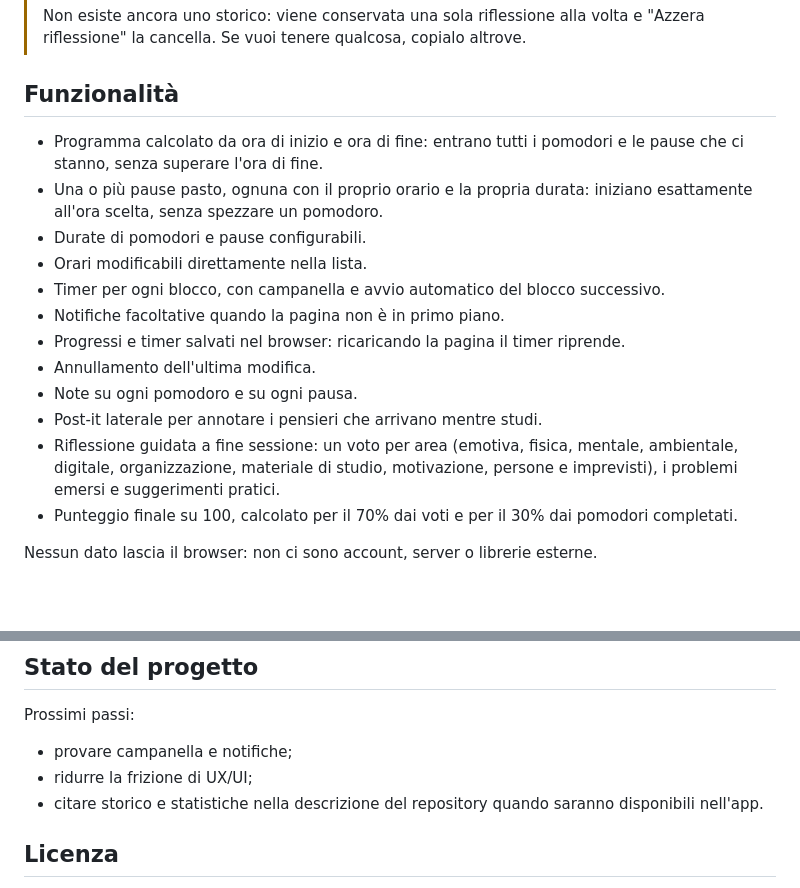
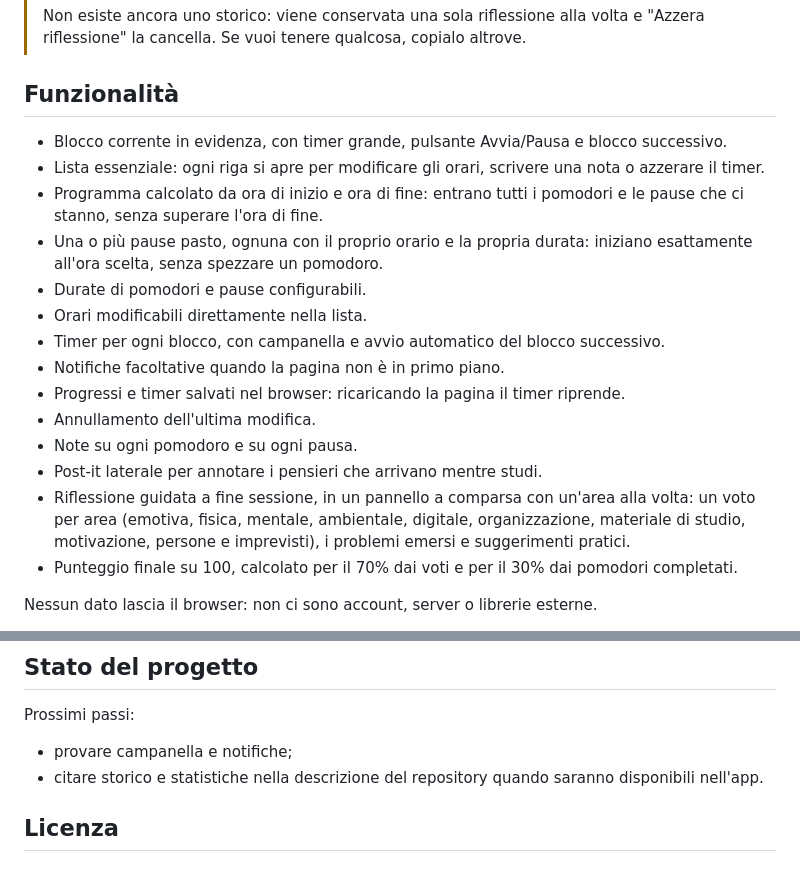
Before and after one commit to elenasorrentino10/Pomodori_Analysis, a Markdown page: README.md, 2 parts joined by grey strips. Drawn GitHub-style; blank space fills up the shorter version.

Commit message:
Semplifica interfaccia con blocco corrente, righe e riflessione a comparsa
Co-Authored-By: Claude Opus 5.5 <noreply@anthropic.com>

```diff
--- a/README.md
+++ b/README.md
@@ -22,6 +22,8 @@ Pianificatore di giornate di studio con timer pomodoro. Inserisci l'ora di inizi
 
 ## Funzionalità
 
+- Blocco corrente in evidenza, con timer grande, pulsante Avvia/Pausa e blocco successivo.
+- Lista essenziale: ogni riga si apre per modificare gli orari, scrivere una nota o azzerare il timer.
 - Programma calcolato da ora di inizio e ora di fine: entrano tutti i pomodori e le pause che ci stanno, senza superare l'ora di fine.
 - Una o più pause pasto, ognuna con il proprio orario e la propria durata: iniziano esattamente all'ora scelta, senza spezzare un pomodoro.
 - Durate di pomodori e pause configurabili.
@@ -32,7 +34,7 @@ Pianificatore di giornate di studio con timer pomodoro. Inserisci l'ora di inizi
 - Annullamento dell'ultima modifica.
 - Note su ogni pomodoro e su ogni pausa.
 - Post-it laterale per annotare i pensieri che arrivano mentre studi.
-- Riflessione guidata a fine sessione: un voto per area (emotiva, fisica, mentale, ambientale, digitale, organizzazione, materiale di studio, motivazione, persone e imprevisti), i problemi emersi e suggerimenti pratici.
+- Riflessione guidata a fine sessione, in un pannello a comparsa con un'area alla volta: un voto per area (emotiva, fisica, mentale, ambientale, digitale, organizzazione, materiale di studio, motivazione, persone e imprevisti), i problemi emersi e suggerimenti pratici.
 - Punteggio finale su 100, calcolato per il 70% dai voti e per il 30% dai pomodori completati.
 
 Nessun dato lascia il browser: non ci sono account, server o librerie esterne.
@@ -97,7 +99,6 @@ Le due immagini mostrano come potrebbero apparire le statistiche su 30, 60 e 90
 Prossimi passi:
 
 - provare campanella e notifiche;
-- ridurre la frizione di UX/UI;
 - citare storico e statistiche nella descrizione del repository quando saranno disponibili nell'app.
 
 ## Licenza
```
Also changed, not shown: other parts of README.md (+1 -1 lines), docs/screenshot.png, 3 other files.
